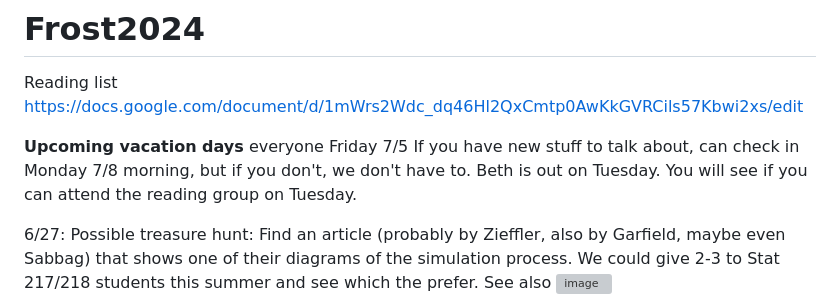
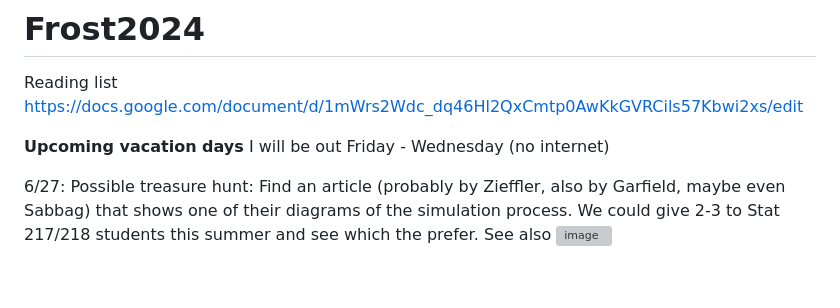
Before and after one commit to iambethchance/Frost2024, a Markdown page: README.md, the part around the change. GitHub-like rendering; blank space fills up the shorter version; grey boxes are pictures that could not be loaded.

```diff
--- a/README.md
+++ b/README.md
@@ -2,10 +2,7 @@
 Reading list https://docs.google.com/document/d/1mWrs2Wdc_dq46Hl2QxCmtp0AwKkGVRCils57Kbwi2xs/edit
 
 **Upcoming vacation days**
-everyone Friday 7/5
-If you have new stuff to talk about, can check in Monday 7/8 morning, but if you don't, we don't have to.
-Beth is out on Tuesday.
-You will see if you can attend the reading group on Tuesday.
+I will be out Friday - Wednesday (no internet)
 
 6/27: Possible treasure hunt: Find an article (probably by Zieffler, also by Garfield, maybe even Sabbag) that shows one of their diagrams of the simulation process.  We could give 2-3 to Stat 217/218 students this summer and see which the prefer.  See also
 ![image](https://github.com/iambethchance/Frost2024/assets/75873576/8a06ad9c-73b3-44d7-b335-7c6b384e32a6)
```
